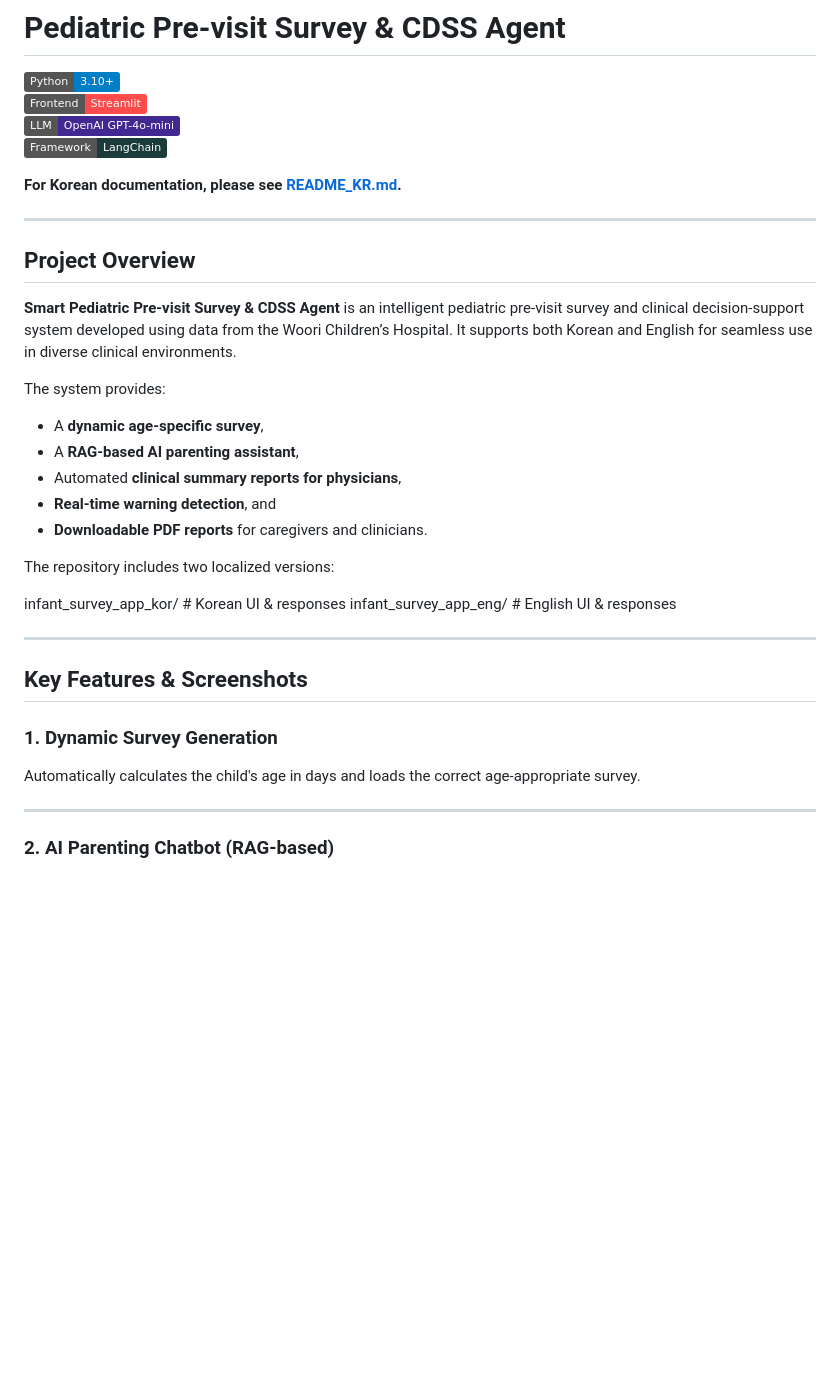
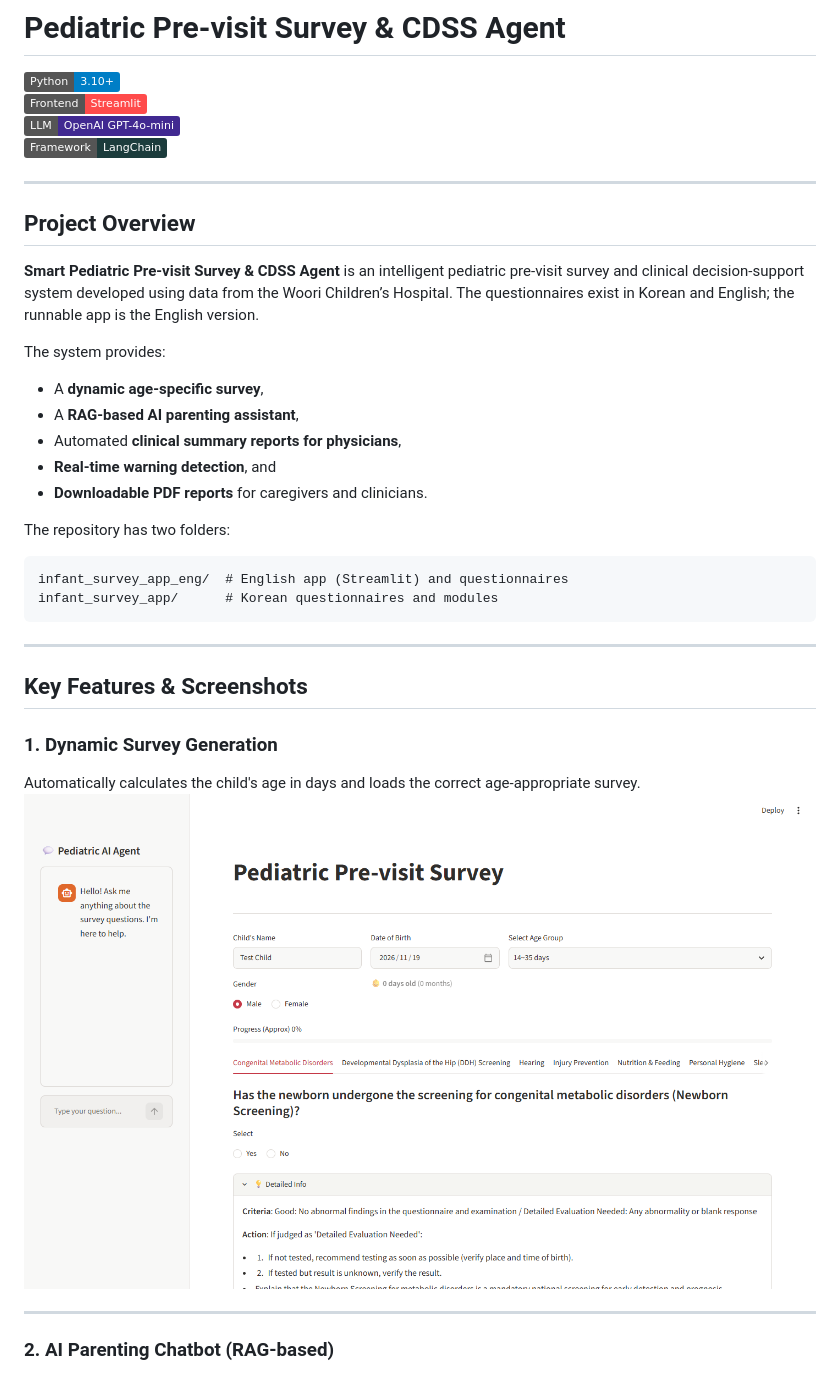
Before and after one commit to tommyoon0827/Pediatric_previsit_ai_agent, a Markdown page: README.md, the part around one of its changes. Drawn GitHub-style; pictures changed too: docs/survey.png (added); badges without logos; blank space fills up the shorter version.

Commit message:
Replace README screenshots and fix outdated overview
- Screenshots now live in docs/ instead of user-attachments links
- Remove link to missing README_KR.md
- Describe the actual folders: English app, Korean questionnaires

````diff
--- a/README.md
+++ b/README.md
@@ -4,12 +4,11 @@
 ![OpenAI](https://img.shields.io/badge/LLM-OpenAI_GPT--4o--mini-412991.svg)
 ![LangChain](https://img.shields.io/badge/Framework-LangChain-1C3C3C.svg)
 
-**For Korean documentation, please see [README_KR.md](./README_KR.md).**
 
 ---
 
 ## Project Overview
-**Smart Pediatric Pre-visit Survey & CDSS Agent** is an intelligent pediatric pre-visit survey and clinical decision-support system developed using data from the Woori Children’s Hospital. It supports both Korean and English for seamless use in diverse clinical environments.
+**Smart Pediatric Pre-visit Survey & CDSS Agent** is an intelligent pediatric pre-visit survey and clinical decision-support system developed using data from the Woori Children’s Hospital. The questionnaires exist in Korean and English; the runnable app is the English version.
 
 The system provides:
 - A **dynamic age-specific survey**,
@@ -18,11 +17,12 @@ The system provides:
 - **Real-time warning detection**, and
 - **Downloadable PDF reports** for caregivers and clinicians.
 
-The repository includes two localized versions:
+The repository has two folders:
 
-
-infant_survey_app_kor/ # Korean UI & responses
-infant_survey_app_eng/ # English UI & responses
+```
+infant_survey_app_eng/  # English app (Streamlit) and questionnaires
+infant_survey_app/      # Korean questionnaires and modules
+```
 
 
 ---
@@ -31,6 +31,7 @@ infant_survey_app_eng/ # English UI & responses
 
 ### 1. Dynamic Survey Generation
 Automatically calculates the child's age in days and loads the correct age-appropriate survey.
+![Age-specific survey](docs/survey.png)
 
 
 
````
Also changed, not shown: other parts of README.md (+3 -3 lines), docs/clinical-summary.png (added), docs/pdf-report.png (added), docs/risk-alert.png (added).
